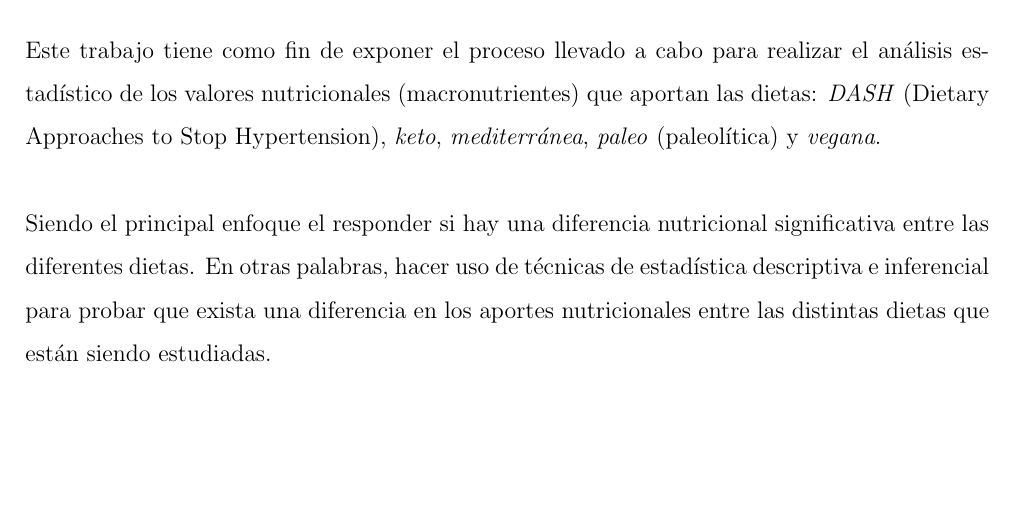
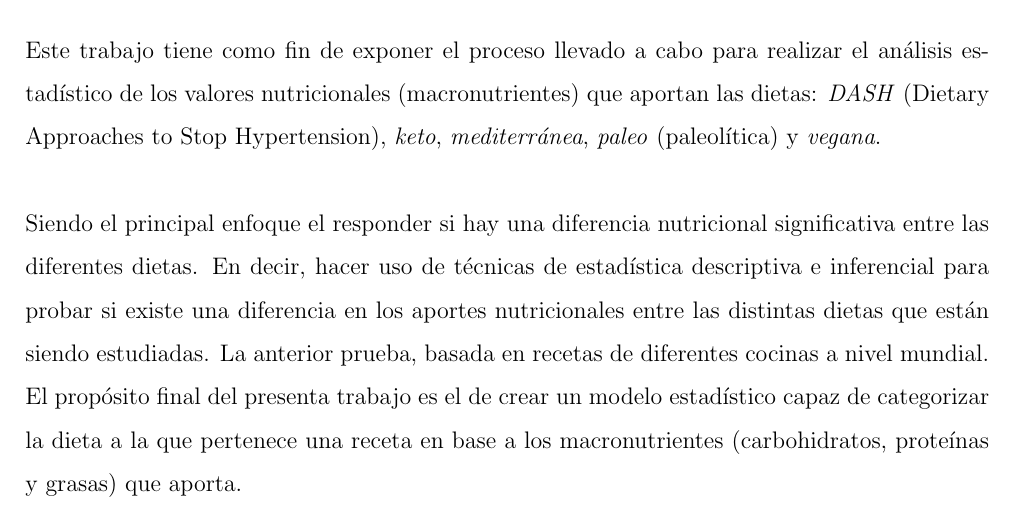
Before and after one commit to alexisuaguilaru/Analysis_Nutritional_Information, a LaTeX document (Documentation/Report_ES.tex): part of page 3 of 3, cut so that both start at the same text, the shorter picture padded with empty space. Compiled offline with pdfLaTeX.

Commit message:
MOD at introduction section in final report

```diff
--- a/Documentation/Report_ES.tex
+++ b/Documentation/Report_ES.tex
@@ -79,9 +79,14 @@ que aportan las dietas: \emph{DASH} (Dietary Approaches to Stop Hypertension),
 \emph{keto}, \emph{mediterránea}, \emph{paleo} (paleolítica) y \emph{vegana}.\\
 
 Siendo el principal enfoque el responder si hay una diferencia nutricional
-significativa entre las diferentes dietas. En otras palabras, hacer uso de
-técnicas de estadística descriptiva e inferencial para probar que exista
+significativa entre las diferentes dietas. En decir, hacer uso de
+técnicas de estadística descriptiva e inferencial para probar si existe
 una diferencia en los aportes nutricionales entre las distintas dietas que
-están siendo estudiadas.
+están siendo estudiadas. La anterior prueba, basada en recetas de diferentes
+cocinas a nivel mundial.
+
+El propósito final del presenta trabajo es el de crear un modelo estadístico
+capaz de categorizar la dieta a la que pertenece una receta en base a los
+macronutrientes (carbohidratos, proteínas y grasas) que aporta.
 
 \end{document}
```
Also changed, not shown: Documentation/Report_ES.pdf.
